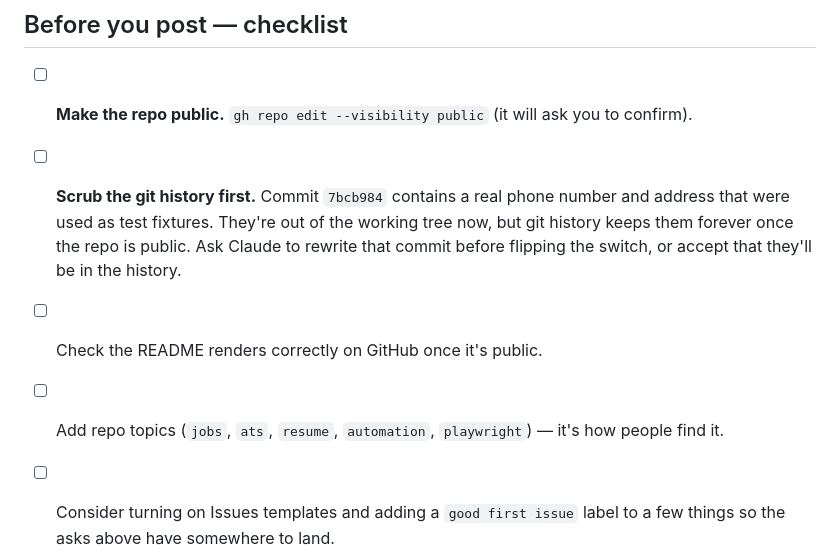
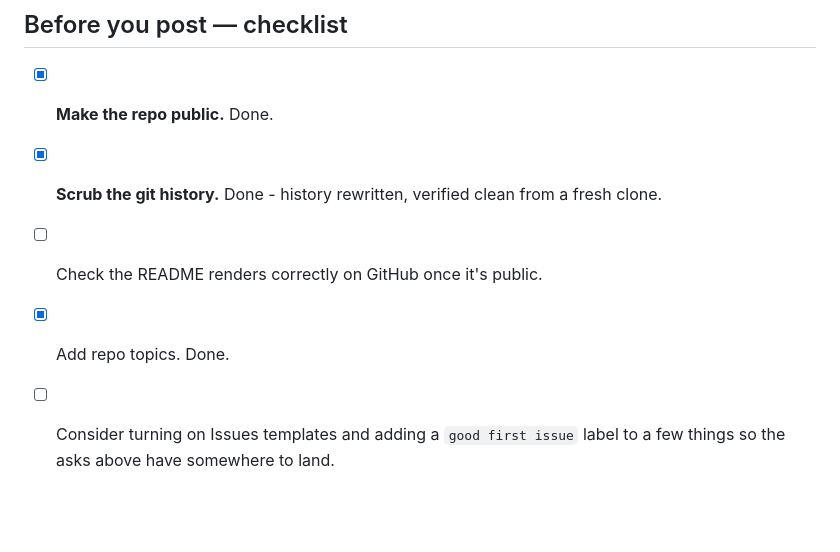
Before and after one commit to piyushrajput0/job-wrapper, a Markdown page: docs/reddit-post.md, the part around one of its changes. GitHub-like rendering; blank space fills up the shorter version.

```diff
--- a/docs/reddit-post.md
+++ b/docs/reddit-post.md
@@ -92,13 +133,13 @@ goes out wrong.
 
 ## Before you post — checklist
 
-- [ ] **Make the repo public.** `gh repo edit --visibility public` (it will ask you to confirm).
-- [ ] **Scrub the git history first.** Commit `7bcb984` contains a real phone number and address
-      that were used as test fixtures. They're out of the working tree now, but git history keeps
-      them forever once the repo is public. Ask Claude to rewrite that commit before flipping the
-      switch, or accept that they'll be in the history.
+- [x] **Make the repo public.** Done.
+- [x] **Scrub the git history.** Done - history rewritten, verified clean from a fresh clone.
+
+
+
 - [ ] Check the README renders correctly on GitHub once it's public.
-- [ ] Add repo topics (`jobs`, `ats`, `resume`, `automation`, `playwright`) — it's how people find
-      it.
+- [x] Add repo topics. Done.
+
 - [ ] Consider turning on Issues templates and adding a `good first issue` label to a few things
       so the asks above have somewhere to land.
```
Also changed, not shown: other parts of docs/reddit-post.md (+43 -2 lines).
